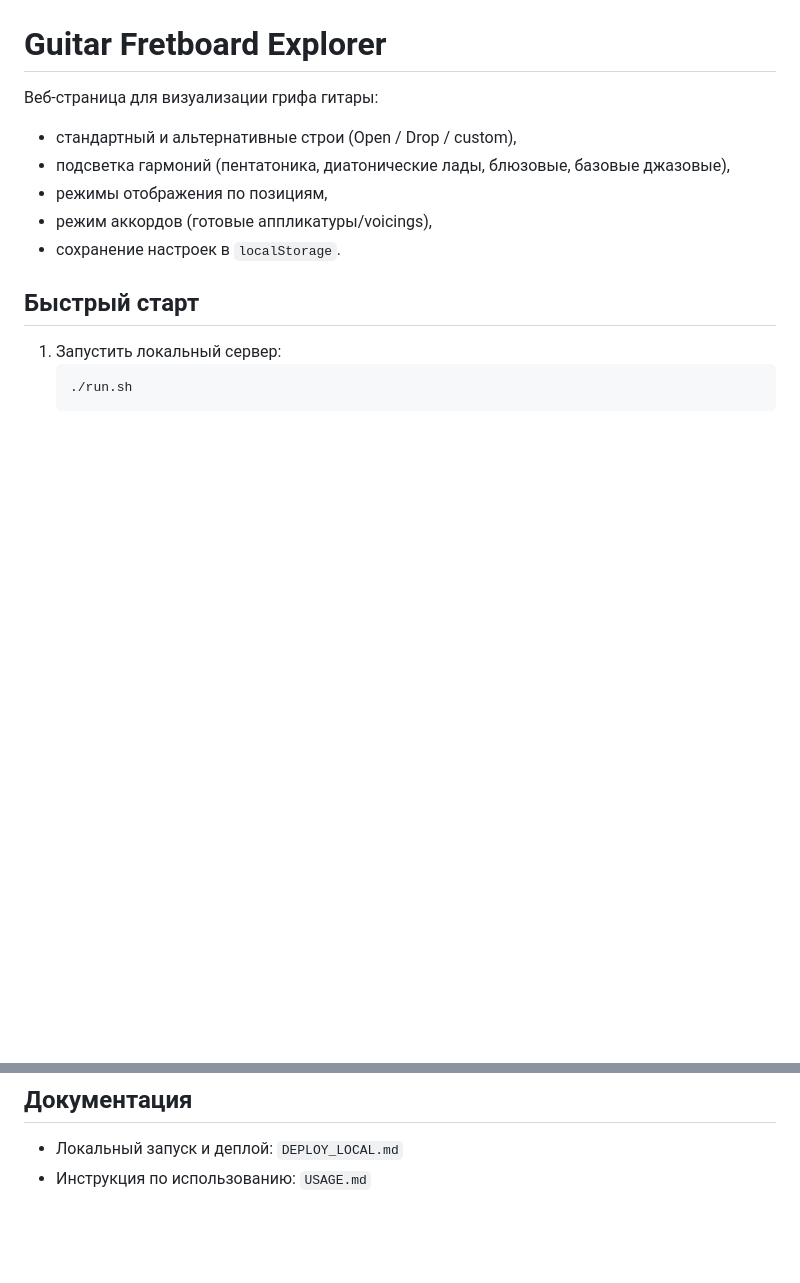
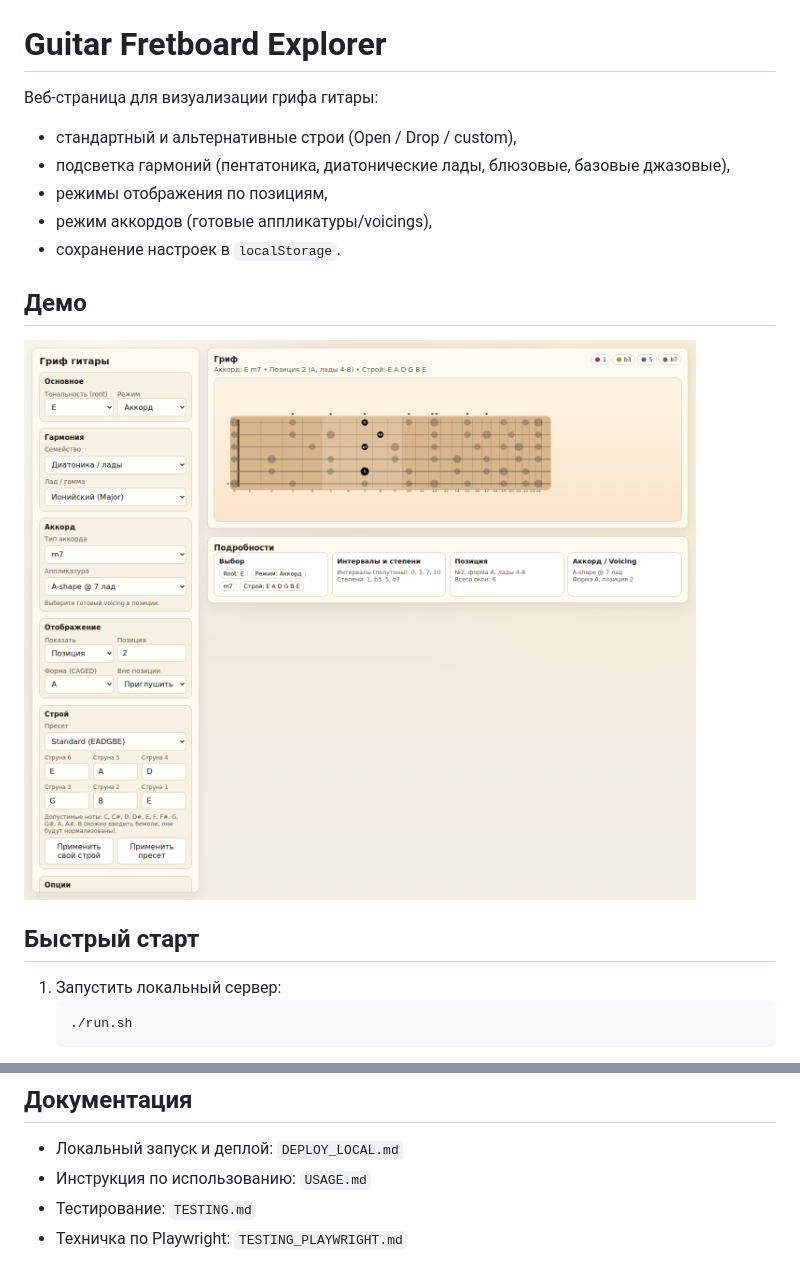
Before and after one commit to IsFea/guitar-chords, a Markdown page: README.md, 2 parts joined by grey strips. Drawn GitHub-style; pictures changed too: docs/demo-chord-page.png (added); blank space fills up the shorter version.

Commit message:
Fix fretboard UI issues and add Playwright testing docs

```diff
--- a/README.md
+++ b/README.md
@@ -6,6 +6,10 @@
 - режимы отображения по позициям,
 - режим аккордов (готовые аппликатуры/voicings),
 - сохранение настроек в `localStorage`.
+
+## Демо
+
+![Demo: chord mode screenshot](docs/demo-chord-page.png)
 
 ## Быстрый старт
 
@@ -23,3 +27,5 @@
 
 - Локальный запуск и деплой: `DEPLOY_LOCAL.md`
 - Инструкция по использованию: `USAGE.md`
+- Тестирование: `TESTING.md`
+- Техничка по Playwright: `TESTING_PLAYWRIGHT.md`
```
Also changed, not shown: TESTING.md (added, +56 -0 lines), TESTING_PLAYWRIGHT.md (added, +61 -0 lines), 7 other files.
